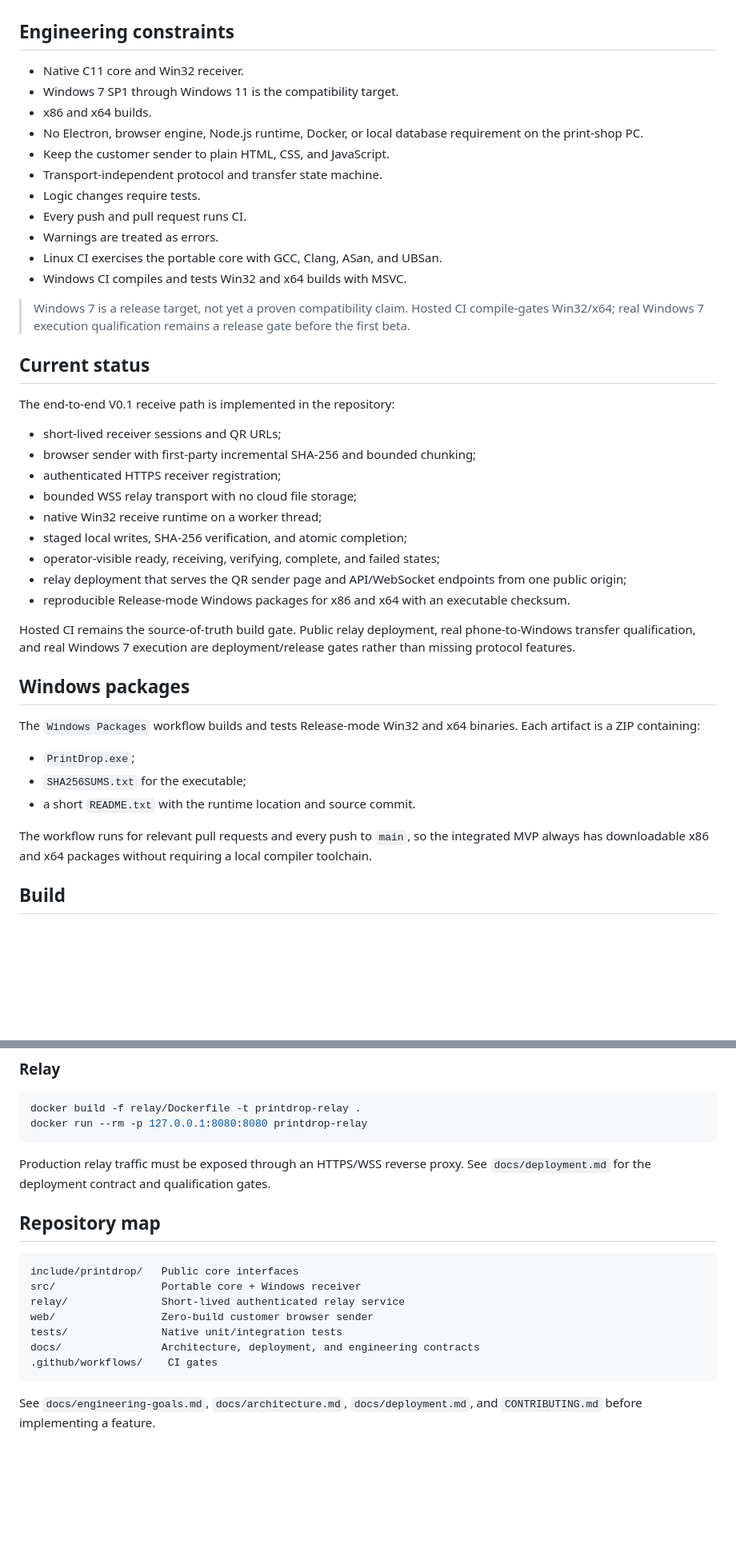
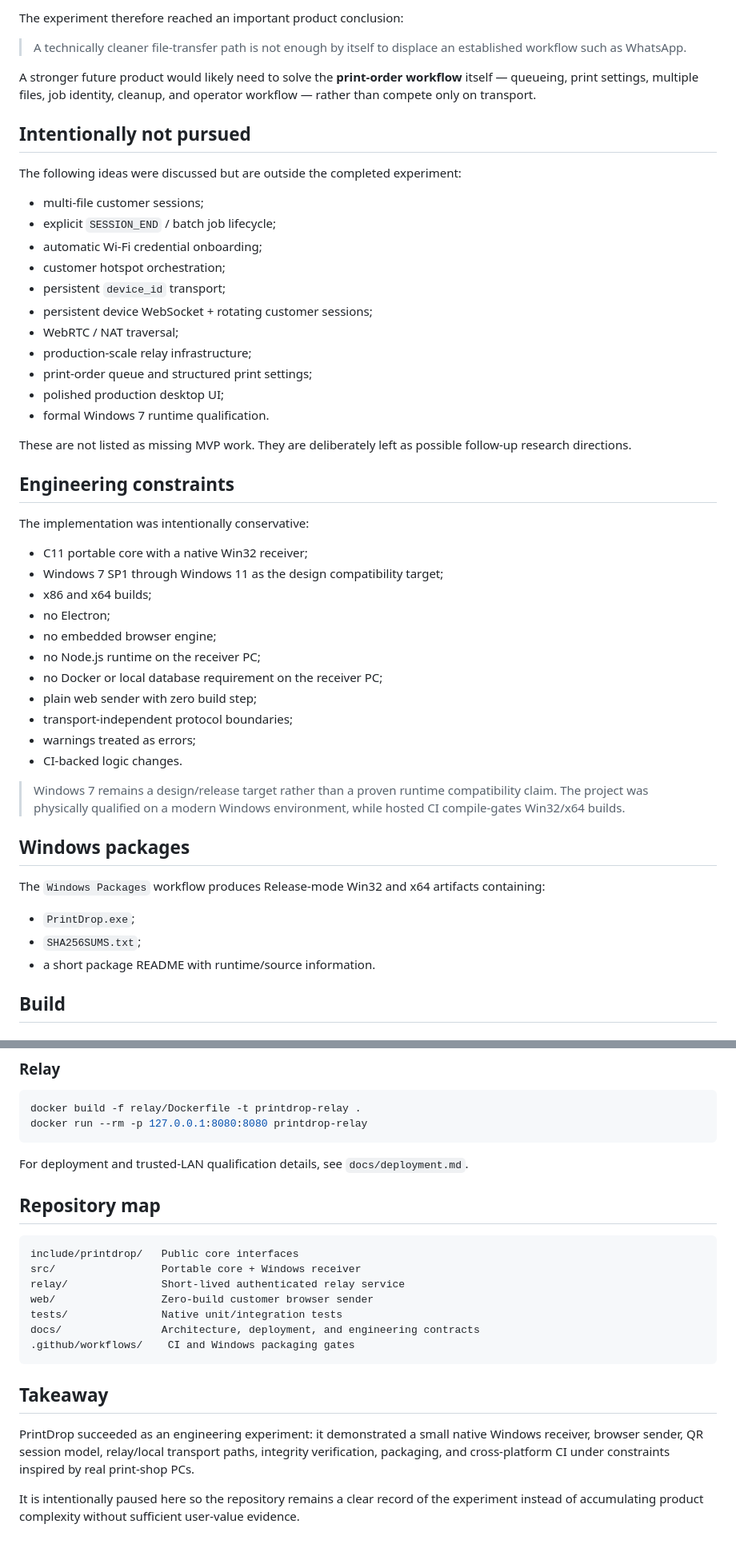
Before and after one commit to nabilrn/printdrop, a Markdown page: README.md, 2 parts joined by grey strips. Shown at 80% size. Rendered like a GitHub page; blank space fills up the shorter version.

Commit message:
document PrintDrop as completed experiment

````diff
--- a/README.md
+++ b/README.md
@@ -20,45 +77,52 @@ The V0.1 transport is an internet relay because it works across old routers, CGN
+The experiment therefore reached an important product conclusion:
+
+> A technically cleaner file-transfer path is not enough by itself to displace an established workflow such as WhatsApp.
+
+A stronger future product would likely need to solve the **print-order workflow** itself — queueing, print settings, multiple files, job identity, cleanup, and operator workflow — rather than compete only on transport.
+
+## Intentionally not pursued
+
+The following ideas were discussed but are outside the completed experiment:
+
+- multi-file customer sessions;
+- explicit `SESSION_END` / batch job lifecycle;
+- automatic Wi-Fi credential onboarding;
+- customer hotspot orchestration;
+- persistent `device_id` transport;
+- persistent device WebSocket + rotating customer sessions;
+- WebRTC / NAT traversal;
+- production-scale relay infrastructure;
+- print-order queue and structured print settings;
+- polished production desktop UI;
+- formal Windows 7 runtime qualification.
+
+These are not listed as missing MVP work. They are deliberately left as possible follow-up research directions.
 
 ## Engineering constraints
 
-- Native C11 core and Win32 receiver.
-- Windows 7 SP1 through Windows 11 is the compatibility target.
-- x86 and x64 builds.
-- No Electron, browser engine, Node.js runtime, Docker, or local database requirement on the print-shop PC.
-- Keep the customer sender to plain HTML, CSS, and JavaScript.
-- Transport-independent protocol and transfer state machine.
-- Logic changes require tests.
-- Every push and pull request runs CI.
-- Warnings are treated as errors.
-- Linux CI exercises the portable core with GCC, Clang, ASan, and UBSan.
-- Windows CI compiles and tests Win32 and x64 builds with MSVC.
+The implementation was intentionally conservative:
 
-> Windows 7 is a release target, not yet a proven compatibility claim. Hosted CI compile-gates Win32/x64; real Windows 7 execution qualification remains a release gate before the first beta.
+- C11 portable core with a native Win32 receiver;
+- Windows 7 SP1 through Windows 11 as the design compatibility target;
+- x86 and x64 builds;
+- no Electron;
+- no embedded browser engine;
+- no Node.js runtime on the receiver PC;
+- no Docker or local database requirement on the receiver PC;
+- plain web sender with zero build step;
+- transport-independent protocol boundaries;
+- warnings treated as errors;
+- CI-backed logic changes.
 
-## Current status
-
-The end-to-end V0.1 receive path is implemented in the repository:
-
-- short-lived receiver sessions and QR URLs;
-- browser sender with first-party incremental SHA-256 and bounded chunking;
-- authenticated HTTPS receiver registration;
-- bounded WSS relay transport with no cloud file storage;
-- native Win32 receive runtime on a worker thread;
-- staged local writes, SHA-256 verification, and atomic completion;
-- operator-visible ready, receiving, verifying, complete, and failed states;
-- relay deployment that serves the QR sender page and API/WebSocket endpoints from one public origin;
-- reproducible Release-mode Windows packages for x86 and x64 with an executable checksum.
-
-Hosted CI remains the source-of-truth build gate. Public relay deployment, real phone-to-Windows transfer qualification, and real Windows 7 execution are deployment/release gates rather than missing protocol features.
+> Windows 7 remains a design/release target rather than a proven runtime compatibility claim. The project was physically qualified on a modern Windows environment, while hosted CI compile-gates Win32/x64 builds.
 
 ## Windows packages
 
-The `Windows Packages` workflow builds and tests Release-mode Win32 and x64 binaries. Each artifact is a ZIP containing:
+The `Windows Packages` workflow produces Release-mode Win32 and x64 artifacts containing:
 
 - `PrintDrop.exe`;
-- `SHA256SUMS.txt` for the executable;
-- a short `README.txt` with the runtime location and source commit.
-
-The workflow runs for relevant pull requests and every push to `main`, so the integrated MVP always has downloadable x86 and x64 packages without requiring a local compiler toolchain.
+- `SHA256SUMS.txt`;
+- a short package README with runtime/source information.
 
 ## Build
 
@@ -87,7 +151,7 @@ docker build -f relay/Dockerfile -t printdrop-relay .
 docker run --rm -p 127.0.0.1:8080:8080 printdrop-relay
 ```
 
-Production relay traffic must be exposed through an HTTPS/WSS reverse proxy. See `docs/deployment.md` for the deployment contract and qualification gates.
+For deployment and trusted-LAN qualification details, see `docs/deployment.md`.
 
 ## Repository map
 
@@ -98,7 +162,11 @@ relay/               Short-lived authenticated relay service
 web/                 Zero-build customer browser sender
 tests/               Native unit/integration tests
 docs/                Architecture, deployment, and engineering contracts
-.github/workflows/    CI gates
+.github/workflows/    CI and Windows packaging gates
 ```
 
-See `docs/engineering-goals.md`, `docs/architecture.md`, `docs/deployment.md`, and `CONTRIBUTING.md` before implementing a feature.
+## Takeaway
+
+PrintDrop succeeded as an engineering experiment: it demonstrated a small native Windows receiver, browser sender, QR session model, relay/local transport paths, integrity verification, packaging, and cross-platform CI under constraints inspired by real print-shop PCs.
+
+It is intentionally paused here so the repository remains a clear record of the experiment instead of accumulating product complexity without sufficient user-value evidence.
````
Also changed, not shown: other parts of README.md (+67 -10 lines).
